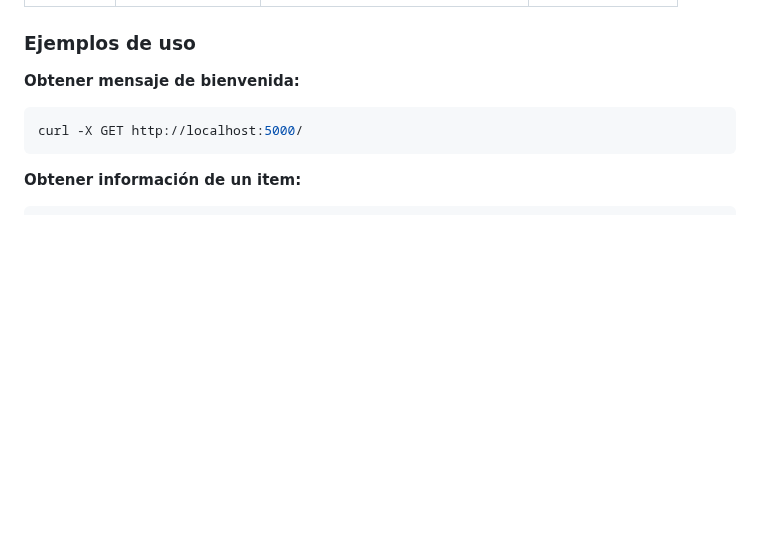
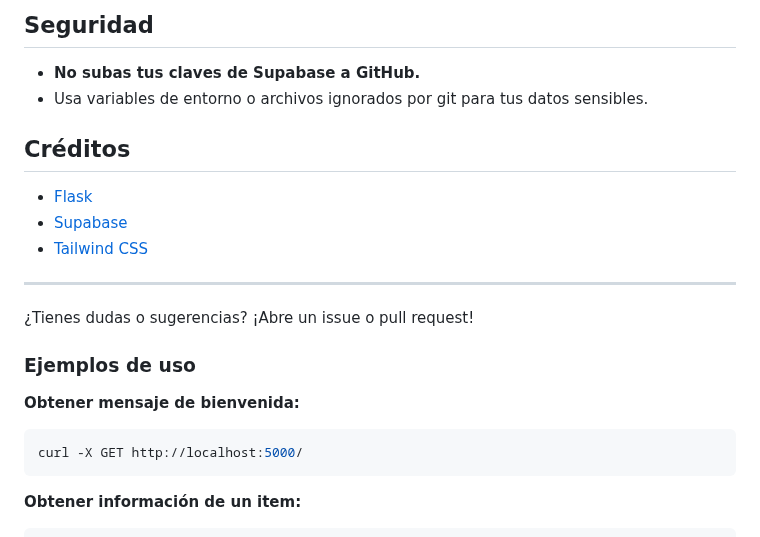
Before and after one commit to AlbertHyb/Contruccion-de-API, a Markdown page: README.md, the part around one of its changes. Drawn GitHub-style; blank space fills up the shorter version.

```diff
--- a/README.md
+++ b/README.md
@@ -93,4 +112,18 @@ Contruccion-de-API/
 
+## Seguridad
+
+- **No subas tus claves de Supabase a GitHub.**
+- Usa variables de entorno o archivos ignorados por git para tus datos sensibles.
+
+## Créditos
+
+- [Flask](https://flask.palletsprojects.com/)
+- [Supabase](https://supabase.com/)
+- [Tailwind CSS](https://tailwindcss.com/)
+
+---
+
+¿Tienes dudas o sugerencias? ¡Abre un issue o pull request!
 ### Ejemplos de uso
 
 **Obtener mensaje de bienvenida:**
```
Also changed, not shown: other parts of README.md (+54 -35 lines).
